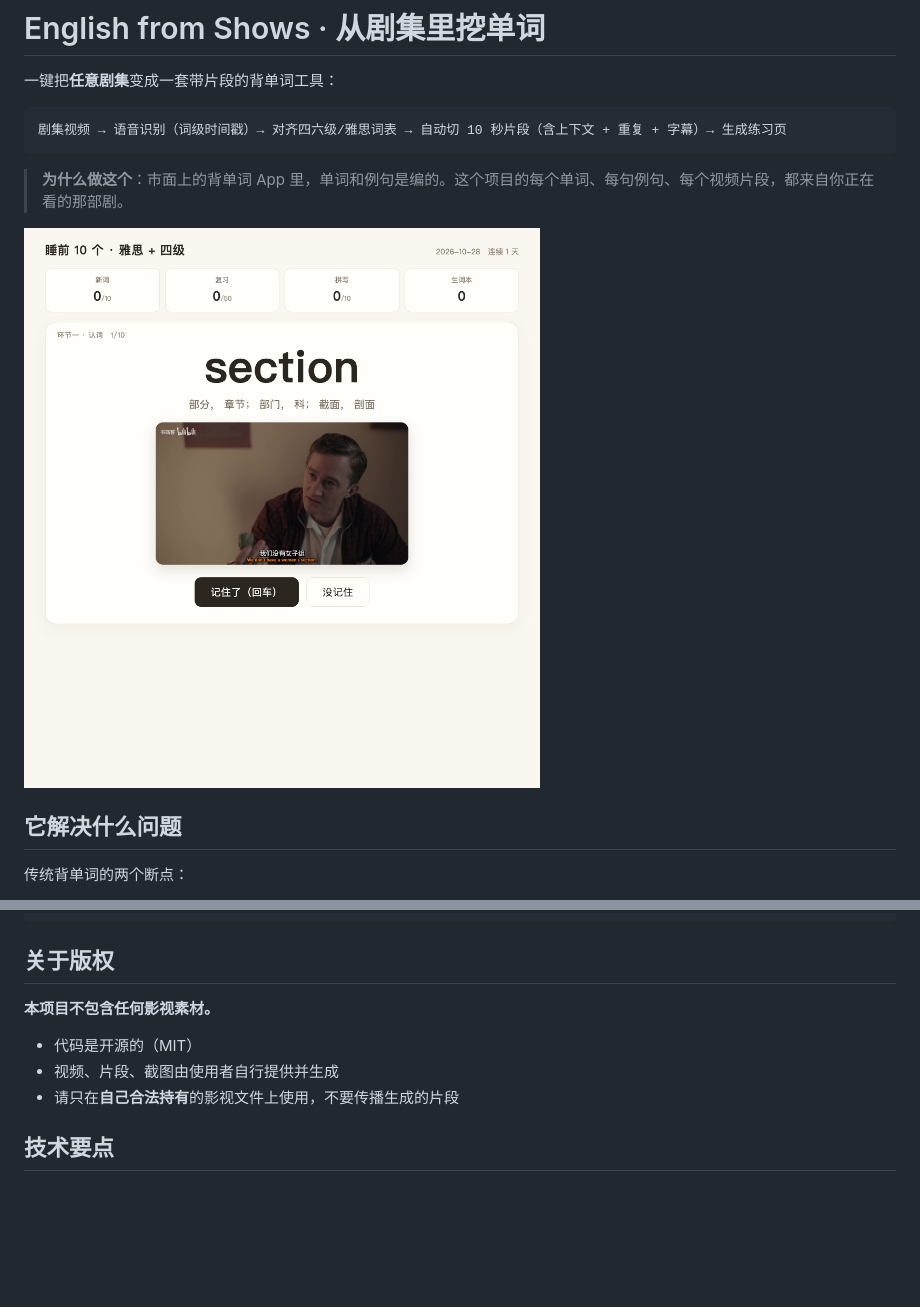
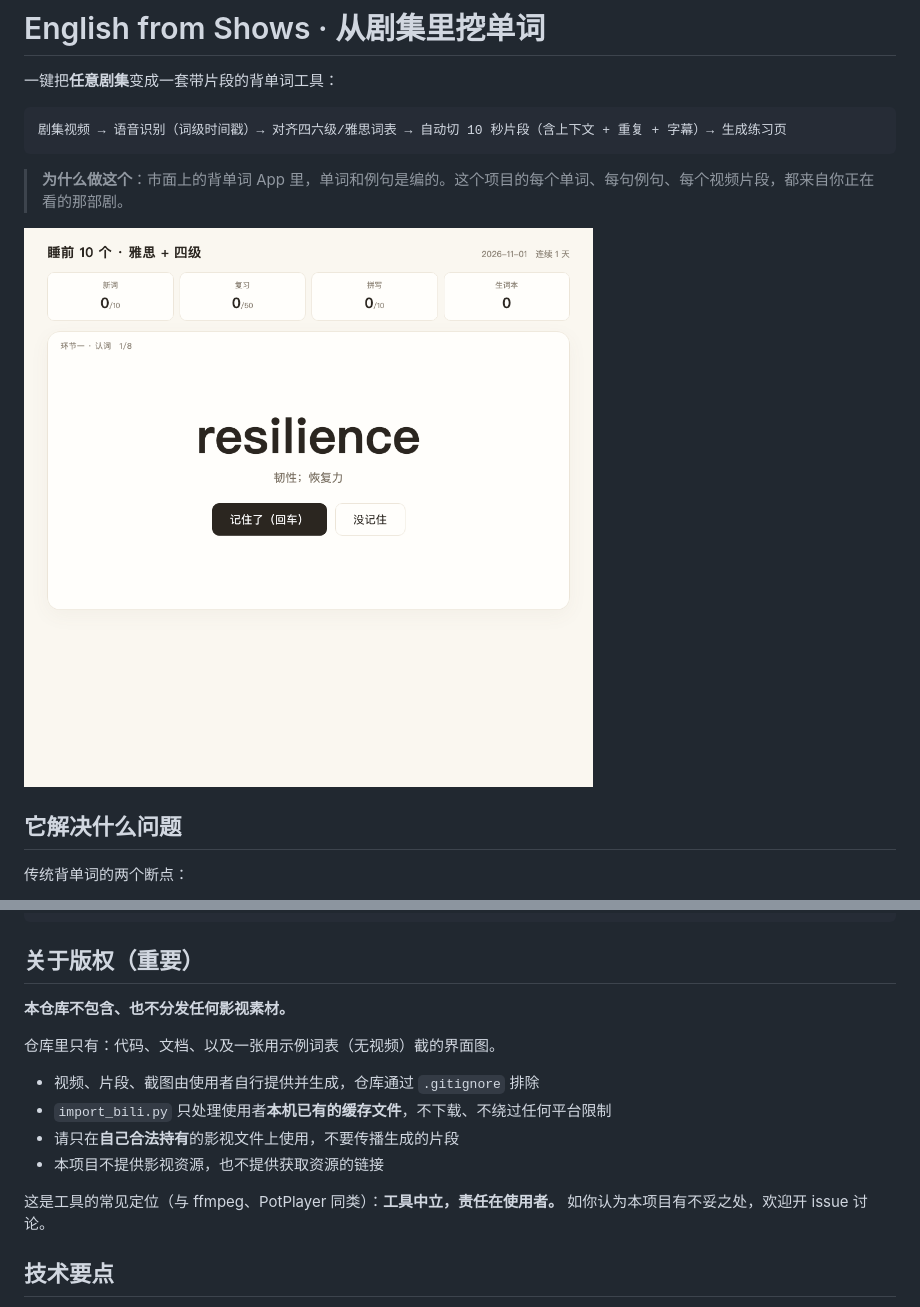
Before and after one commit to Shuake-1016/scene2word, a Markdown page: README.md, 2 parts joined by grey strips. GitHub-like rendering; pictures changed too: docs/screenshot-vocab.png; blank space fills up the shorter version.

Commit message:
docs: replace screenshot with a footage-free demo, clarify copyright section

````diff
--- a/README.md
+++ b/README.md
@@ -79,13 +79,19 @@ clips/        生成的片段（.gitignore）
 audio/        生成的音频（.gitignore）
 ```
 
-## 关于版权
+## 关于版权（重要）
 
-**本项目不包含任何影视素材。**
+**本仓库不包含、也不分发任何影视素材。**
 
-- 代码是开源的（MIT）
-- 视频、片段、截图由使用者自行提供并生成
+仓库里只有：代码、文档、以及一张用示例词表（无视频）截的界面图。
+
+- 视频、片段、截图由使用者自行提供并生成，仓库通过 `.gitignore` 排除
+- `import_bili.py` 只处理使用者**本机已有的缓存文件**，不下载、不绕过任何平台限制
 - 请只在**自己合法持有**的影视文件上使用，不要传播生成的片段
+- 本项目不提供影视资源，也不提供获取资源的链接
+
+这是工具的常见定位（与 ffmpeg、PotPlayer 同类）：**工具中立，责任在使用者。**
+如你认为本项目有不妥之处，欢迎开 issue 讨论。
 
 ## 技术要点
 
````
